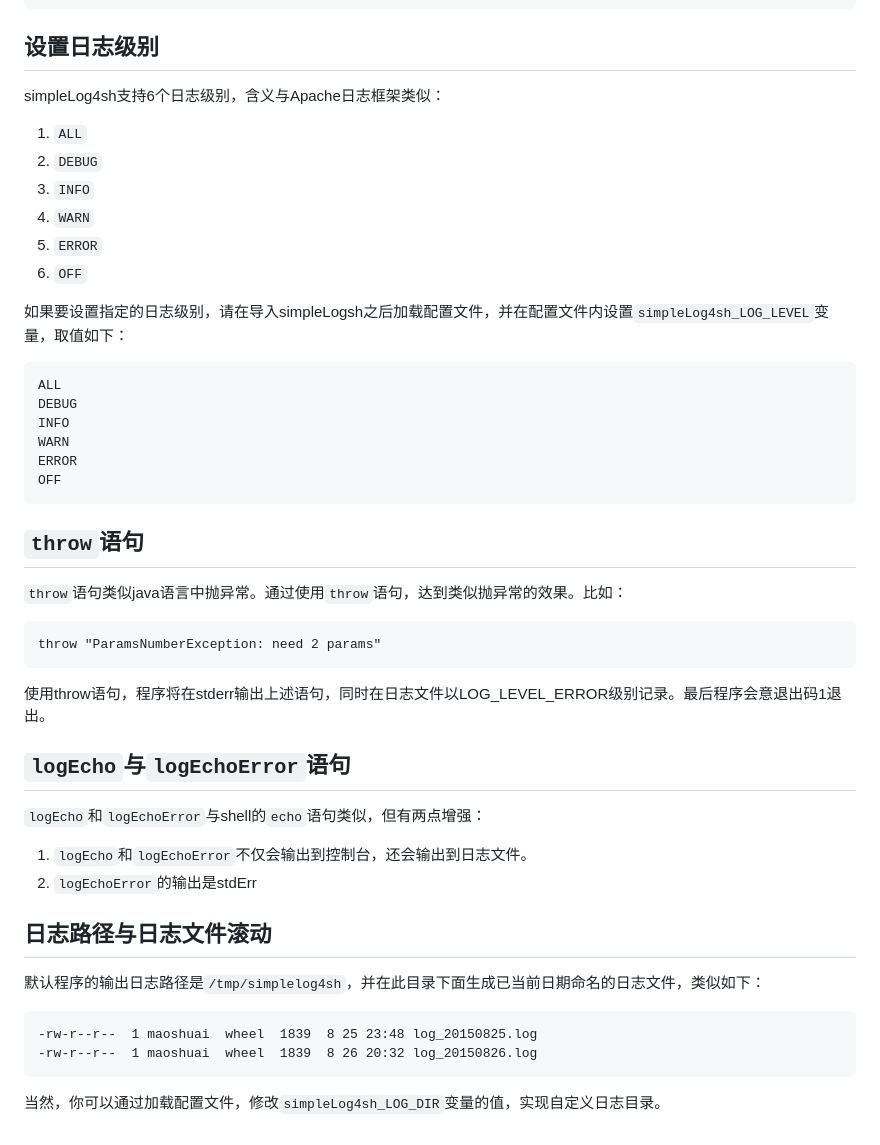
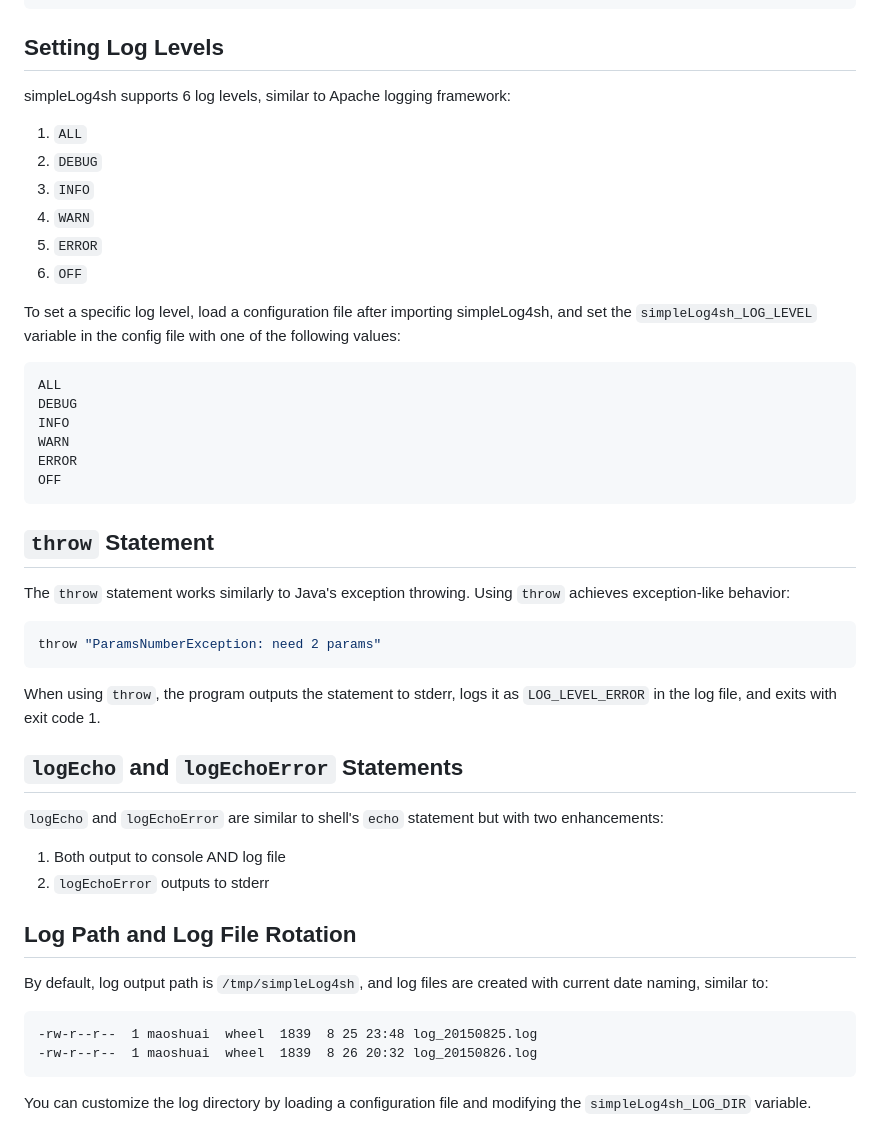
Before and after one commit to maoshuai/simpleLog4sh, a Markdown page: README.md, the part around one of its changes. Drawn GitHub-style.

````diff
--- a/README.md
+++ b/README.md
@@ -70,8 +77,10 @@ logDebug "hello, world" # 推荐将所有的内容用双引号包围
 2015-08-26 20:13:26 [test.sh] (DEBUG) hello, logDebug
 ```
 
-## 设置日志级别
-simpleLog4sh支持6个日志级别，含义与Apache日志框架类似：
+## Setting Log Levels
+
+simpleLog4sh supports 6 log levels, similar to Apache logging framework:
+
 1. `ALL`
 2. `DEBUG`
 3. `INFO`
@@ -79,7 +88,7 @@ simpleLog4sh支持6个日志级别，含义与Apache日志框架类似：
 5. `ERROR`
 6. `OFF`
 
-如果要设置指定的日志级别，请在导入simpleLogsh之后加载配置文件，并在配置文件内设置`simpleLog4sh_LOG_LEVEL`变量，取值如下：
+To set a specific log level, load a configuration file after importing simpleLog4sh, and set the `simpleLog4sh_LOG_LEVEL` variable in the config file with one of the following values:
 
 ```
 ALL
@@ -90,24 +99,30 @@ ERROR
 OFF
 ```
 
-## `throw`语句
-`throw`语句类似java语言中抛异常。通过使用`throw`语句，达到类似抛异常的效果。比如：
+## `throw` Statement
 
-```
+The `throw` statement works similarly to Java's exception throwing. Using `throw` achieves exception-like behavior:
+
+```bash
 throw "ParamsNumberException: need 2 params"
 ```
-使用throw语句，程序将在stderr输出上述语句，同时在日志文件以LOG_LEVEL_ERROR级别记录。最后程序会意退出码1退出。
 
-## `logEcho`与`logEchoError`语句
-`logEcho`和`logEchoError`与shell的`echo`语句类似，但有两点增强：
-1. `logEcho`和`logEchoError`不仅会输出到控制台，还会输出到日志文件。
-2. `logEchoError`的输出是stdErr
+When using `throw`, the program outputs the statement to stderr, logs it as `LOG_LEVEL_ERROR` in the log file, and exits with exit code 1.
 
-## 日志路径与日志文件滚动
-默认程序的输出日志路径是`/tmp/simplelog4sh`，并在此目录下面生成已当前日期命名的日志文件，类似如下：
+## `logEcho` and `logEchoError` Statements
+
+`logEcho` and `logEchoError` are similar to shell's `echo` statement but with two enhancements:
+
+1. Both output to console AND log file
+2. `logEchoError` outputs to stderr
+
+## Log Path and Log File Rotation
+
+By default, log output path is `/tmp/simpleLog4sh`, and log files are created with current date naming, similar to:
 
 ```
 -rw-r--r--  1 maoshuai  wheel  1839  8 25 23:48 log_20150825.log
 -rw-r--r--  1 maoshuai  wheel  1839  8 26 20:32 log_20150826.log
 ```
-当然，你可以通过加载配置文件，修改`simpleLog4sh_LOG_DIR`变量的值，实现自定义日志目录。
+
+You can customize the log directory by loading a configuration file and modifying the `simpleLog4sh_LOG_DIR` variable.
````
Also changed, not shown: other parts of README.md (+37 -30 lines), README_zh.md (added, +115 -0 lines).
